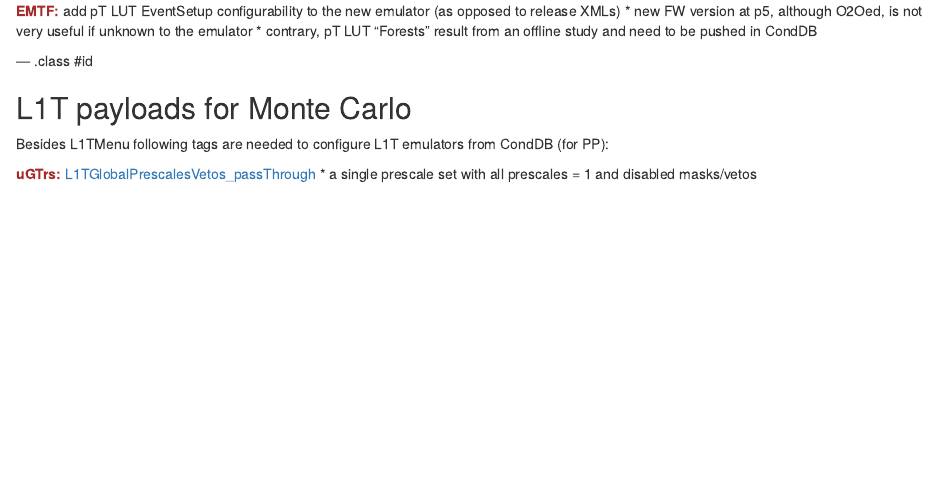
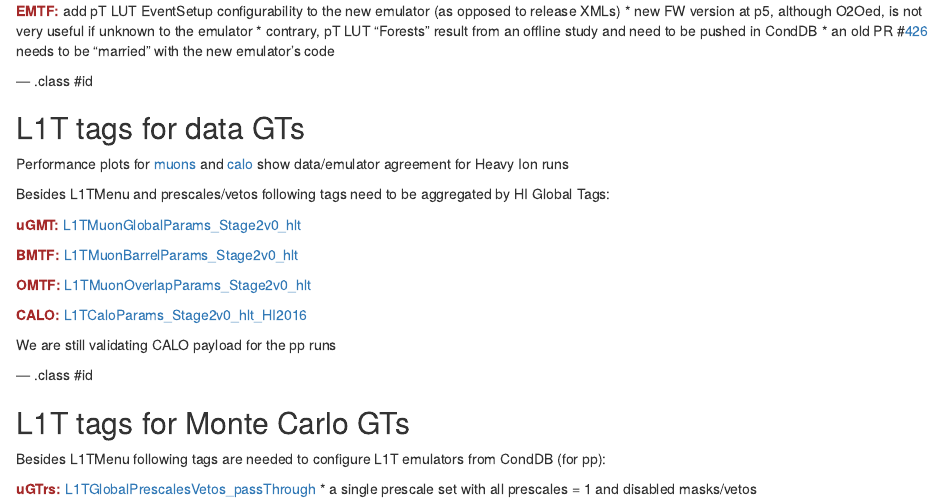
Before and after one commit to kkotov/l1o2o, an R Markdown document (talks/2017.03.01/index.Rmd): the page in a window 1100 px wide, from 1790 px down. Rendered offline with R 4.5, knitr and Pandoc, with nearby package versions.

Commit message:
Data GTs

```diff
--- a/talks/2017.03.01/index.Rmd
+++ b/talks/2017.03.01/index.Rmd
@@ -119,13 +119,38 @@ eta-compress LUT is not in online DB $\rightarrow$ prototype has to be [kept-in-
 <span style="font-weight:bold;color:brown">EMTF:</span> add pT LUT EventSetup configurability to the new emulator (as opposed to release XMLs)
 * new FW version at p5, although O2Oed, is not very useful if unknown to the emulator
 * contrary, pT LUT "Forests" result from an offline study and need to be pushed in CondDB
+* an old PR #[426](https://github.com/cms-l1t-offline/cmssw/pull/426) needs to be "married" with the new emulator's code
 
 --- .class #id
 
 
-## L1T payloads for Monte Carlo
+## L1T tags for data GTs
 
-Besides L1TMenu following tags are needed to configure L1T emulators from CondDB (for PP):
+Performance plots for [muons](https://its.cern.ch/jira/browse/CMSLITDPG-3) and [calo](https://its.cern.ch/jira/browse/CMSLITDPG-4)
+show data/emulator agreement for Heavy Ion runs
+
+Besides L1TMenu and prescales/vetos following tags need to be aggregated by HI Global Tags:
+
+<span style="font-weight:bold;color:brown">uGMT:</span>
+[L1TMuonGlobalParams_Stage2v0_hlt](https://cms-conddb.cern.ch/cmsDbBrowser/list/Prod/tags/L1TMuonGlobalParams_Stage2v0_hlt)
+
+<span style="font-weight:bold;color:brown">BMTF:</span>
+[L1TMuonBarrelParams_Stage2v0_hlt](https://cms-conddb.cern.ch/cmsDbBrowser/list/Prod/tags/L1TMuonBarrelParams_Stage2v0_hlt)
+
+<span style="font-weight:bold;color:brown">OMTF:</span>
+[L1TMuonOverlapParams_Stage2v0_hlt](https://cms-conddb.cern.ch/cmsDbBrowser/list/Prod/tags/L1TMuonOverlapParams_Stage2v0_hlt)
+
+<span style="font-weight:bold;color:brown">CALO:</span>
+[L1TCaloParams_Stage2v0_hlt_HI2016](https://cms-conddb.cern.ch/cmsDbBrowser/list/Prod/tags/L1TCaloParams_Stage2v0_hlt_HI2016)
+
+We are still validating CALO payload for the pp runs
+
+--- .class #id
+
+
+## L1T tags for Monte Carlo GTs
+
+Besides L1TMenu following tags are needed to configure L1T emulators from CondDB (for pp):
 
 <span style="font-weight:bold;color:brown">uGTrs:</span>
 [L1TGlobalPrescalesVetos_passThrough](https://cms-conddb.cern.ch/cmsDbBrowser/list/Prod/tags/L1TGlobalPrescalesVetos_passThrough)
```
Also changed, not shown: talks/2017.03.01/index.html.
